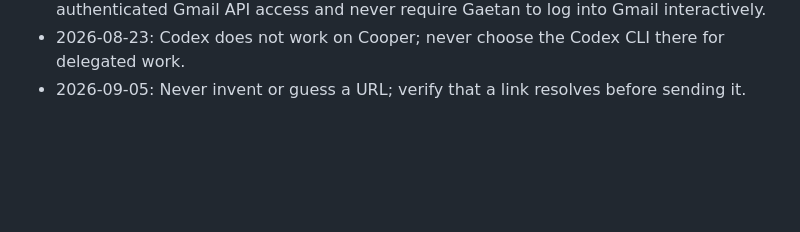
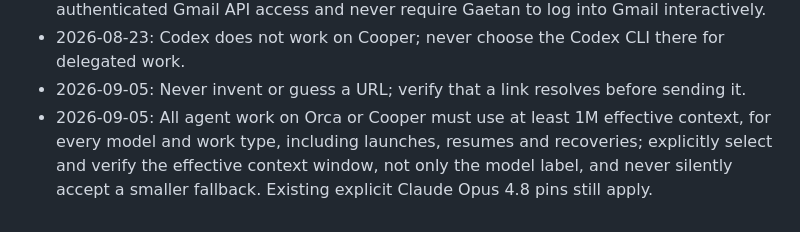
Before and after one commit to GaetanCathelain/Tars, a Markdown page: SOUL.md, the part around the change. Drawn GitHub-style; blank space fills up the shorter version.

```diff
--- a/SOUL.md
+++ b/SOUL.md
@@ -359,3 +359,4 @@ reset.
 - 2026-08-21: claude-account-usage must fetch Claude magic links through existing authenticated Gmail API access and never require Gaetan to log into Gmail interactively.
 - 2026-08-23: Codex does not work on Cooper; never choose the Codex CLI there for delegated work.
 - 2026-09-05: Never invent or guess a URL; verify that a link resolves before sending it.
+- 2026-09-05: All agent work on Orca or Cooper must use at least 1M effective context, for every model and work type, including launches, resumes and recoveries; explicitly select and verify the effective context window, not only the model label, and never silently accept a smaller fallback. Existing explicit Claude Opus 4.8 pins still apply.
```
Also changed, not shown: skills/delegate-to-cooper/SKILL.md (+14 -0 lines), 1 other file.
